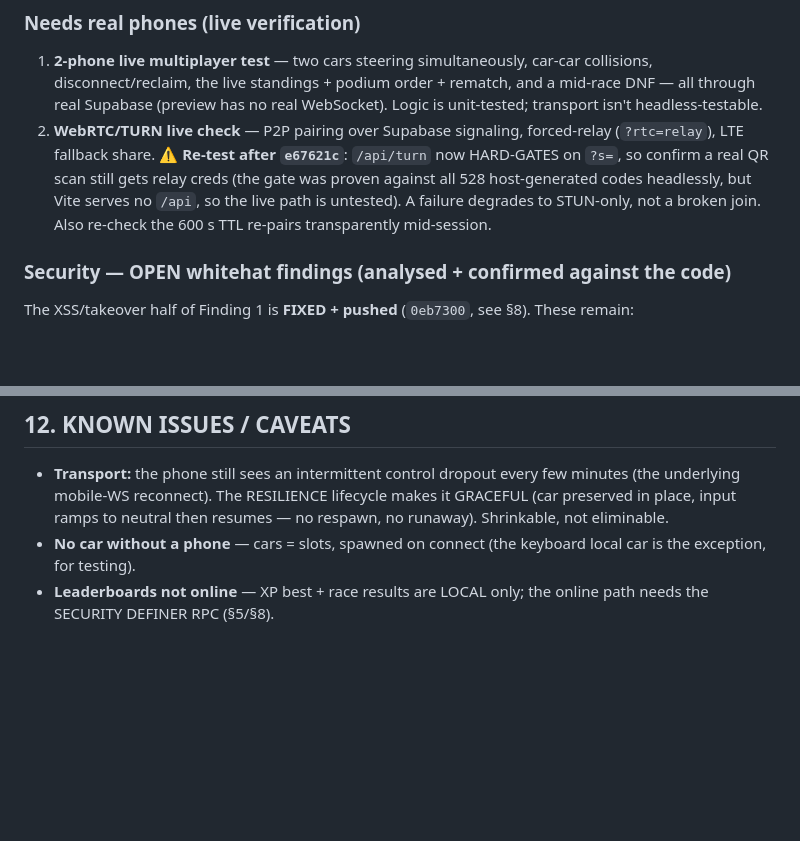
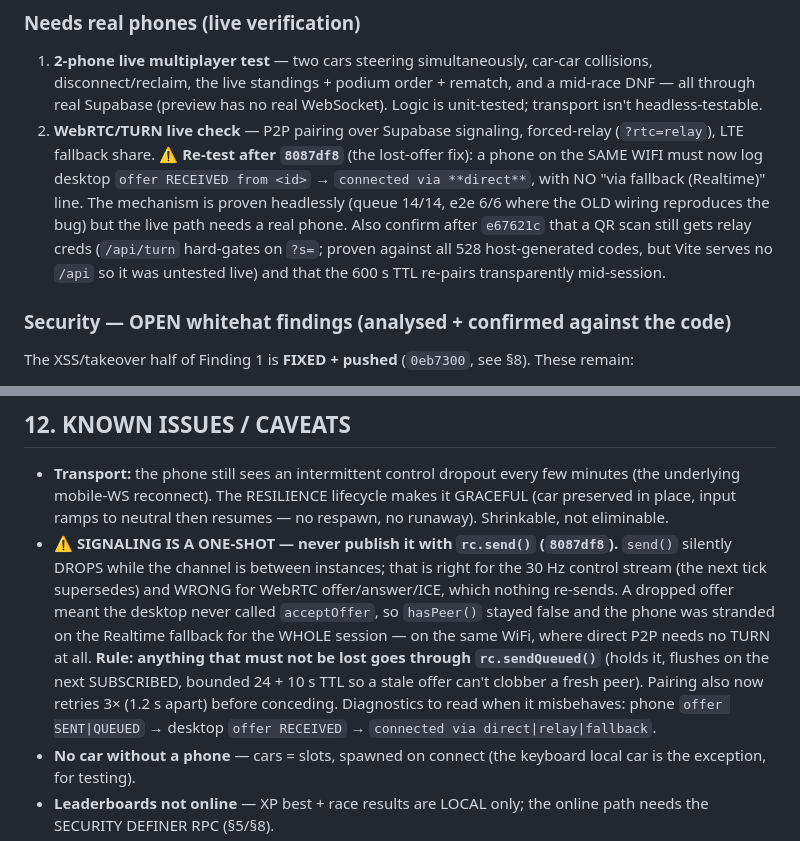
Before and after one commit to tradeventureapp/steer-it, a Markdown page: CLAUDE.md, 2 parts joined by grey strips. Drawn GitHub-style; blank space fills up the shorter version.

Commit message:
docs: CLAUDE.md — the one-shot signaling rule + the live re-test to run
§12: records WHY a phone was stranded on the Realtime fallback (rc.send() drops
while the channel is between instances; offer/answer/ICE are one-shots nothing
re-sends) and the standing rule that must-not-lose messages go through
rc.sendQueued(). Lists the diagnostic chain to read when pairing misbehaves.
§5.2: the live phone re-test now covers both open transport questions — the
lost-offer fix (expect "offer RECEIVED" then "connected via direct" on the same
WiFi, no fallback line) and the TURN gate.

Co-Authored-By: Claude Opus 4.8 <noreply@anthropic.com>

```diff
--- a/CLAUDE.md
+++ b/CLAUDE.md
@@ -221,10 +221,13 @@ not trusted). `EV` events: phone→desktop `join|color|name|leave|control`; desk
    disconnect/reclaim, the live standings + podium order + rematch, and a mid-race DNF — all through
    real Supabase (preview has no real WebSocket). Logic is unit-tested; transport isn't headless-testable.
 2. **WebRTC/TURN live check** — P2P pairing over Supabase signaling, forced-relay (`?rtc=relay`),
-   LTE fallback share. ⚠️ **Re-test after `e67621c`**: `/api/turn` now HARD-GATES on `?s=`, so confirm
-   a real QR scan still gets relay creds (the gate was proven against all 528 host-generated codes
-   headlessly, but Vite serves no `/api`, so the live path is untested). A failure degrades to
-   STUN-only, not a broken join. Also re-check the 600 s TTL re-pairs transparently mid-session.
+   LTE fallback share. ⚠️ **Re-test after `8087df8`** (the lost-offer fix): a phone on the SAME WIFI
+   must now log desktop `offer RECEIVED from <id>` → `connected via **direct**`, with NO
+   "via fallback (Realtime)" line. The mechanism is proven headlessly (queue 14/14, e2e 6/6 where the
+   OLD wiring reproduces the bug) but the live path needs a real phone. Also confirm after `e67621c`
+   that a QR scan still gets relay creds (`/api/turn` hard-gates on `?s=`; proven against all 528
+   host-generated codes, but Vite serves no `/api` so it was untested live) and that the 600 s TTL
+   re-pairs transparently mid-session.
 
 ### Security — OPEN whitehat findings (analysed + confirmed against the code)
 The XSS/takeover half of Finding 1 is **FIXED + pushed** (`0eb7300`, see §8). These remain:
@@ -394,6 +397,15 @@ The XSS/takeover half of Finding 1 is **FIXED + pushed** (`0eb7300`, see §8). T
 - **Transport:** the phone still sees an intermittent control dropout every few minutes (the
   underlying mobile-WS reconnect). The RESILIENCE lifecycle makes it GRACEFUL (car preserved in
   place, input ramps to neutral then resumes — no respawn, no runaway). Shrinkable, not eliminable.
+- **⚠️ SIGNALING IS A ONE-SHOT — never publish it with `rc.send()` (`8087df8`).** `send()` silently
+  DROPS while the channel is between instances; that is right for the 30 Hz control stream (the next
+  tick supersedes) and WRONG for WebRTC offer/answer/ICE, which nothing re-sends. A dropped offer
+  meant the desktop never called `acceptOffer`, so `hasPeer()` stayed false and the phone was
+  stranded on the Realtime fallback for the WHOLE session — on the same WiFi, where direct P2P needs
+  no TURN at all. **Rule: anything that must not be lost goes through `rc.sendQueued()`** (holds it,
+  flushes on the next SUBSCRIBED, bounded 24 + 10 s TTL so a stale offer can't clobber a fresh peer).
+  Pairing also now retries 3× (1.2 s apart) before conceding. Diagnostics to read when it misbehaves:
+  phone `offer SENT|QUEUED` → desktop `offer RECEIVED` → `connected via direct|relay|fallback`.
 - **No car without a phone** — cars = slots, spawned on connect (the keyboard local car is the
   exception, for testing).
 - **Leaderboards not online** — XP best + race results are LOCAL only; the online path needs the
```
